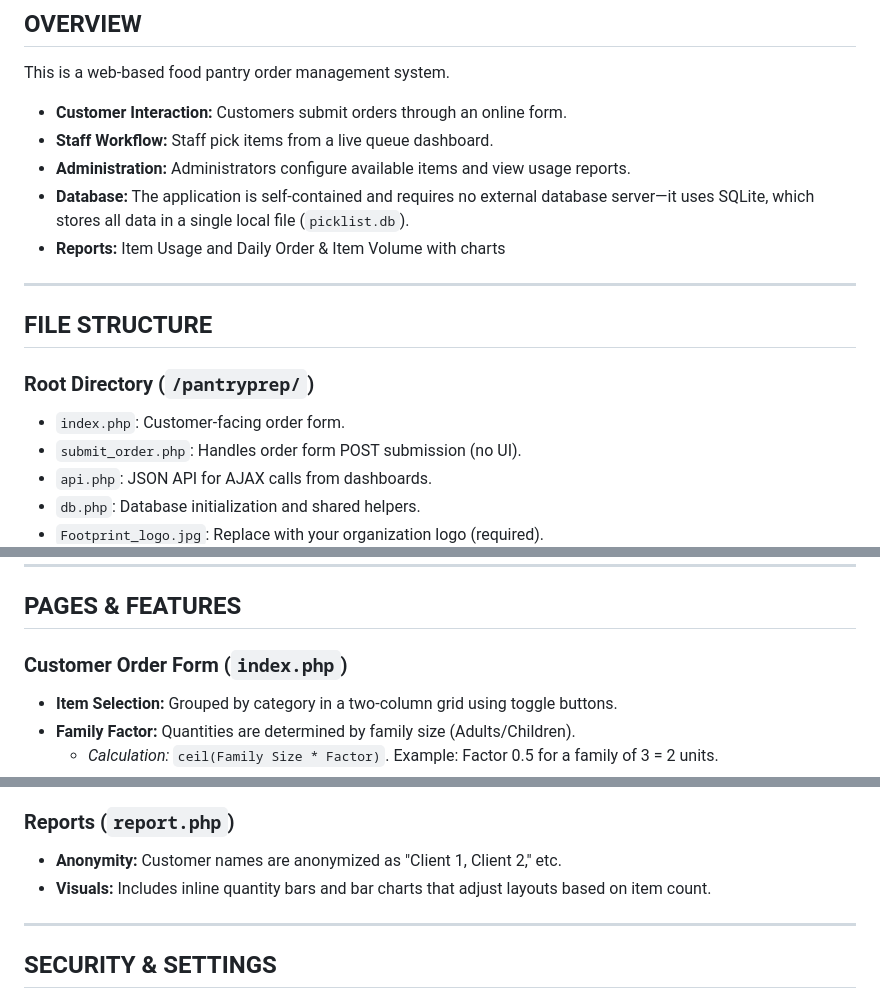
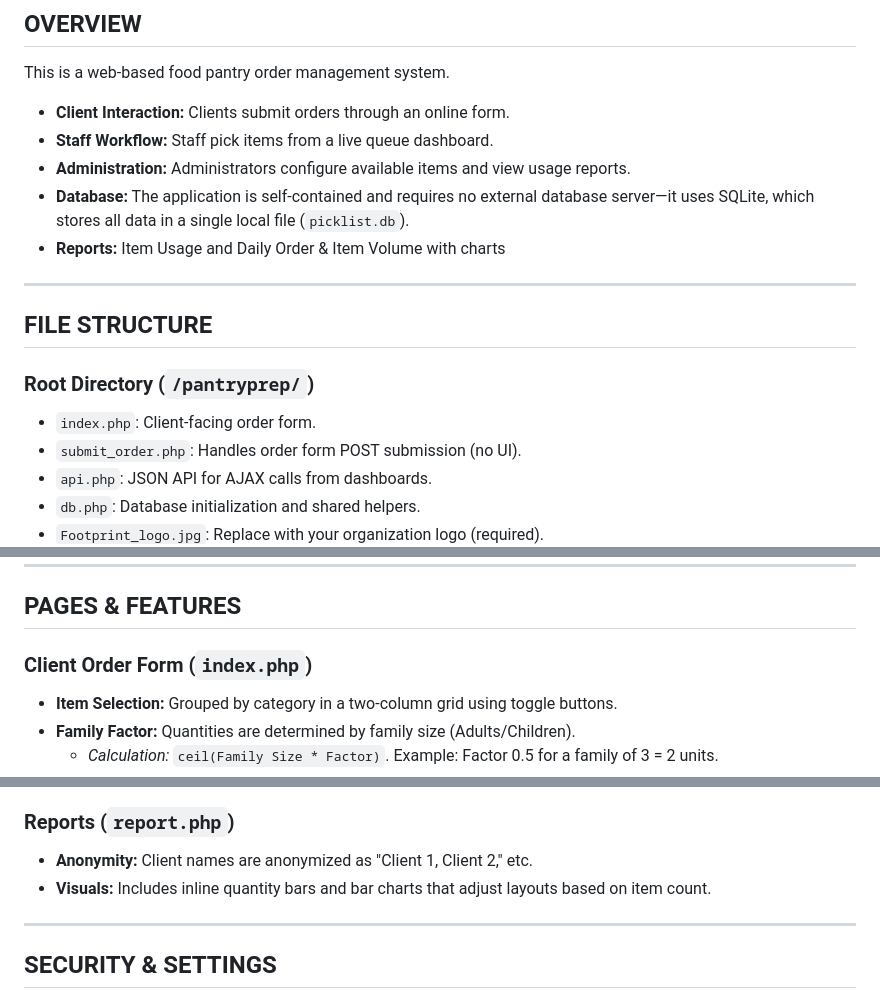
Before and after one commit to chromagic-development/PantryPrep, a Markdown page: README.md, 3 parts joined by grey strips. Drawn GitHub-style.

Commit message:
Update terminology from 'Customer' to 'Client'

```diff
--- a/README.md
+++ b/README.md
@@ -7,7 +7,7 @@ Created by **Bruce Alexander**
 ## OVERVIEW
 
 This is a web-based food pantry order management system.
-* **Customer Interaction:** Customers submit orders through an online form.
+* **Client Interaction:** Clients submit orders through an online form.
 * **Staff Workflow:** Staff pick items from a live queue dashboard.
 * **Administration:** Administrators configure available items and view usage reports.
 * **Database:** The application is self-contained and requires no external database server—it uses SQLite, which stores all data in a single local file (`picklist.db`).
@@ -18,7 +18,7 @@ This is a web-based food pantry order management system.
 ## FILE STRUCTURE
 
 ### Root Directory (`/pantryprep/`)
-* `index.php`: Customer-facing order form.
+* `index.php`: Client-facing order form.
 * `submit_order.php`: Handles order form POST submission (no UI).
 * `api.php`: JSON API for AJAX calls from dashboards.
 * `db.php`: Database initialization and shared helpers.
@@ -54,7 +54,7 @@ This is a web-based food pantry order management system.
 
 ## PAGES & FEATURES
 
-### Customer Order Form (`index.php`)
+### Client Order Form (`index.php`)
 * **Item Selection:** Grouped by category in a two-column grid using toggle buttons.
 * **Family Factor:** Quantities are determined by family size (Adults/Children).
     * *Calculation:* `ceil(Family Size * Factor)`. Example: Factor 0.5 for a family of 3 = 2 units.
@@ -66,7 +66,7 @@ This is a web-based food pantry order management system.
 * **Auto-Refresh:** The queue updates every 5 seconds to show new orders.
 
 ### Reports (`report.php`)
-* **Anonymity:** Customer names are anonymized as "Client 1, Client 2," etc.
+* **Anonymity:** Client names are anonymized as "Client 1, Client 2," etc.
 * **Visuals:** Includes inline quantity bars and bar charts that adjust layouts based on item count.
 
 ---
```
